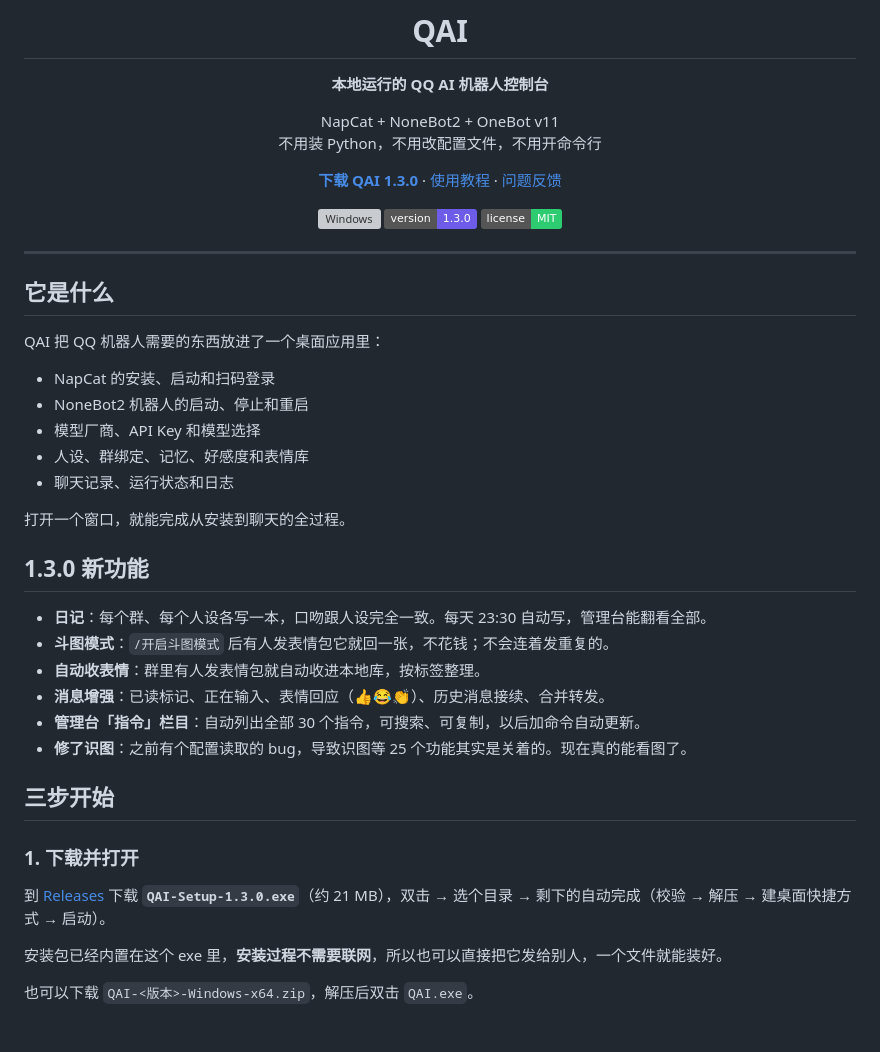
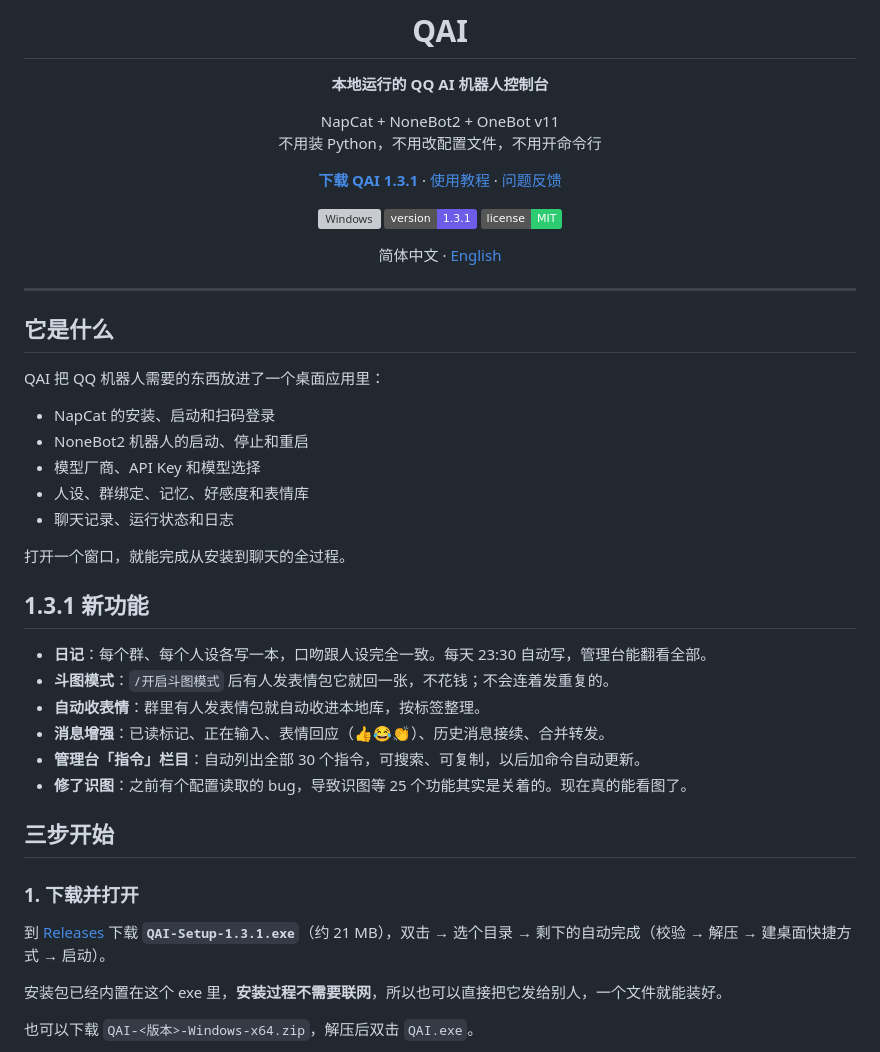
Before and after one commit to Algorandius/QAI, a Markdown page: README.md, the part around the change. Rendered like a GitHub page; badges without logos; blank space fills up the shorter version; grey boxes are pictures that could not be loaded.

```diff
--- a/README.md
+++ b/README.md
@@ -9,13 +9,15 @@
 NapCat + NoneBot2 + OneBot v11
 不用装 Python，不用改配置文件，不用开命令行
 
-[**下载 QAI 1.3.0**](https://github.com/Algorandius/QAI/releases/latest) ·
+[**下载 QAI 1.3.1**](https://github.com/Algorandius/QAI/releases/latest) ·
 [使用教程](新手教程.md) ·
 [问题反馈](https://github.com/Algorandius/QAI/issues)
 
 ![Windows](https://img.shields.io/badge/Windows-10%20%2F%2011-0078D4?logo=windows)
-![Version](https://img.shields.io/badge/version-1.3.0-6C5CE7)
+![Version](https://img.shields.io/badge/version-1.3.1-6C5CE7)
 ![License](https://img.shields.io/badge/license-MIT-2ECC71)
+
+简体中文 · [English](README.en.md)
 
 </div>
 
@@ -33,7 +35,7 @@ QAI 把 QQ 机器人需要的东西放进了一个桌面应用里：
 
 打开一个窗口，就能完成从安装到聊天的全过程。
 
-## 1.3.0 新功能
+## 1.3.1 新功能
 
 - **日记**：每个群、每个人设各写一本，口吻跟人设完全一致。每天 23:30 自动写，管理台能翻看全部。
 - **斗图模式**：`/开启斗图模式` 后有人发表情包它就回一张，不花钱；不会连着发重复的。
@@ -46,7 +48,7 @@ QAI 把 QQ 机器人需要的东西放进了一个桌面应用里：
 
 ### 1. 下载并打开
 
-到 [Releases](https://github.com/Algorandius/QAI/releases/latest) 下载 **`QAI-Setup-1.3.0.exe`**（约 21 MB），双击 → 选个目录 → 剩下的自动完成（校验 → 解压 → 建桌面快捷方式 → 启动）。
+到 [Releases](https://github.com/Algorandius/QAI/releases/latest) 下载 **`QAI-Setup-1.3.1.exe`**（约 21 MB），双击 → 选个目录 → 剩下的自动完成（校验 → 解压 → 建桌面快捷方式 → 启动）。
 
 安装包已经内置在这个 exe 里，**安装过程不需要联网**，所以也可以直接把它发给别人，一个文件就能装好。
 
```
Also changed, not shown: README.en.md (added, +236 -0 lines), 开发文档.md (+6 -0 lines).
